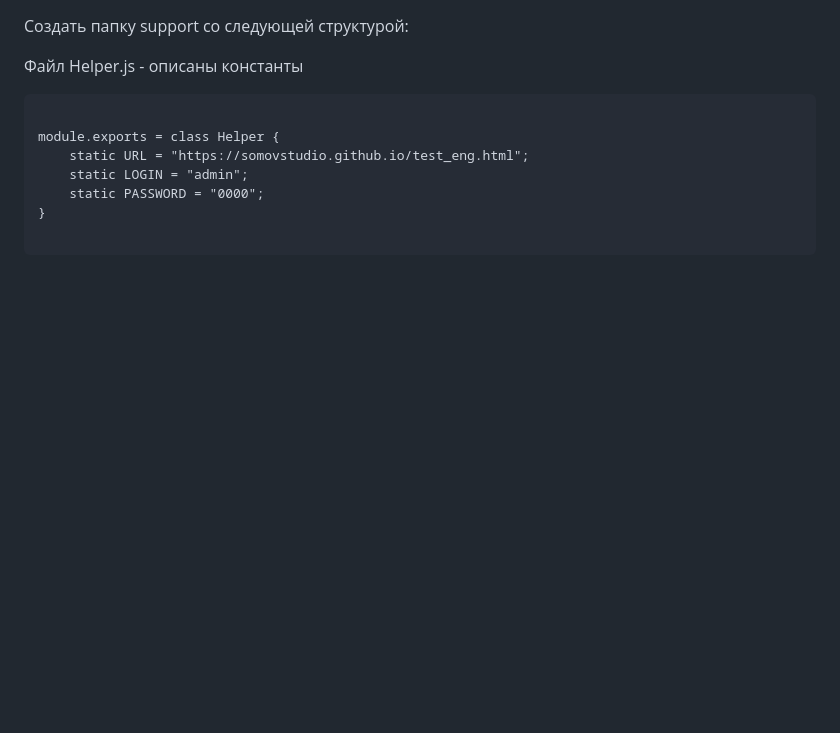
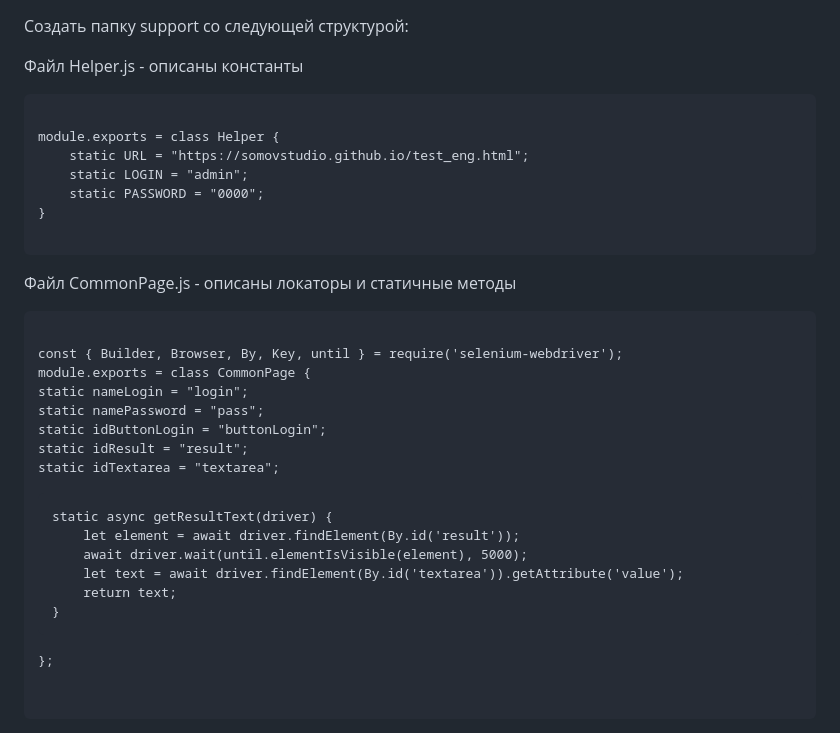
Before and after one commit to Somov-QA/Practice-Automation-Testing-2024, a Markdown page: selenium/javascript/README.md, the part around the change. GitHub-like rendering; blank space fills up the shorter version.

Commit message:
Файл CommonPage.js - описаны локаторы и статичные методы

```diff
--- a/selenium/javascript/README.md
+++ b/selenium/javascript/README.md
@@ -99,5 +99,24 @@ module.exports = class Helper {
 }
 		</code></pre>
 	</p>
+	<p>Файл CommonPage.js - описаны локаторы и статичные методы
+		<pre><code>
+const { Builder, Browser, By, Key, until } = require('selenium-webdriver');
 
+module.exports = class CommonPage {
+    static nameLogin = "login";
+    static namePassword = "pass";
+    static idButtonLogin = "buttonLogin";
+    static idResult = "result";
+    static idTextarea = "textarea";
+
+    static async getResultText(driver) {
+        let element = await driver.findElement(By.id('result'));
+        await driver.wait(until.elementIsVisible(element), 5000);
+        let text = await driver.findElement(By.id('textarea')).getAttribute('value');
+        return text;
+    }
+};
+		</code></pre>
+	</p>
 </p>
```
